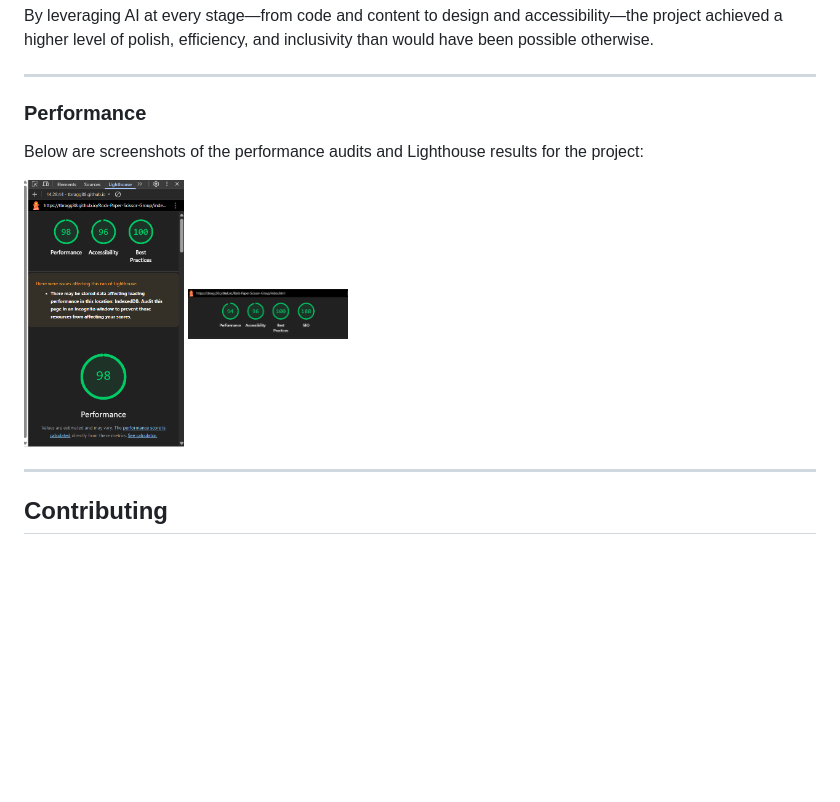
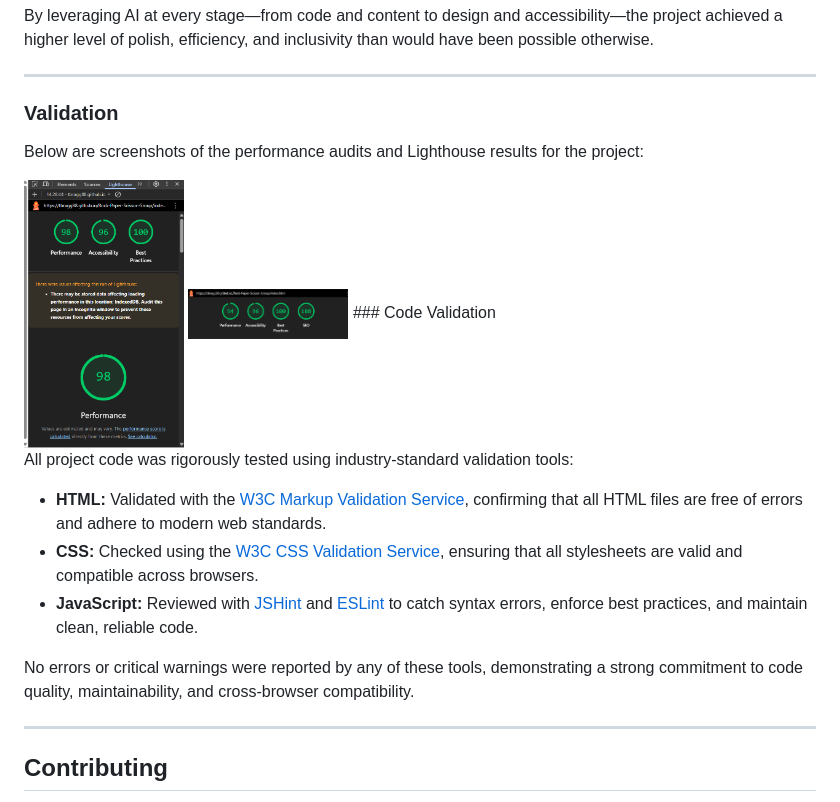
Before and after one commit to TBragg88/Rock-Paper-Scissor-Group, a Markdown page: README.MD, the part around the change. Drawn GitHub-style; blank space fills up the shorter version.

Commit message:
Add code validation section to README with testing details for HTML, CSS, and JavaScript

```diff
--- a/README.MD
+++ b/README.MD
@@ -308,12 +308,21 @@ Artificial Intelligence was integral to the development of this project, enhanci
 By leveraging AI at every stage—from code and content to design and accessibility—the project achieved a higher level of polish, efficiency, and inclusivity than would have been possible otherwise.
 
 ---
-### Performance
+### Validation
 
 Below are screenshots of the performance audits and Lighthouse results for the project:
 
 <img src="./readme-documentation/Screenshot%202025-06-24%20143027.png" alt="Performance Audit Screenshot" width="160" />
 <img src="./readme-documentation/Screenshot%202025-06-24%20150614.png" alt="Lighthouse Results Screenshot" width="160" />
+### Code Validation
+
+All project code was rigorously tested using industry-standard validation tools:
+
+- **HTML:** Validated with the [W3C Markup Validation Service](https://validator.w3.org/), confirming that all HTML files are free of errors and adhere to modern web standards.
+- **CSS:** Checked using the [W3C CSS Validation Service](https://jigsaw.w3.org/css-validator/), ensuring that all stylesheets are valid and compatible across browsers.
+- **JavaScript:** Reviewed with [JSHint](https://jshint.com/) and [ESLint](https://eslint.org/) to catch syntax errors, enforce best practices, and maintain clean, reliable code.
+
+No errors or critical warnings were reported by any of these tools, demonstrating a strong commitment to code quality, maintainability, and cross-browser compatibility.
 
 ---
 ## Contributing
```
